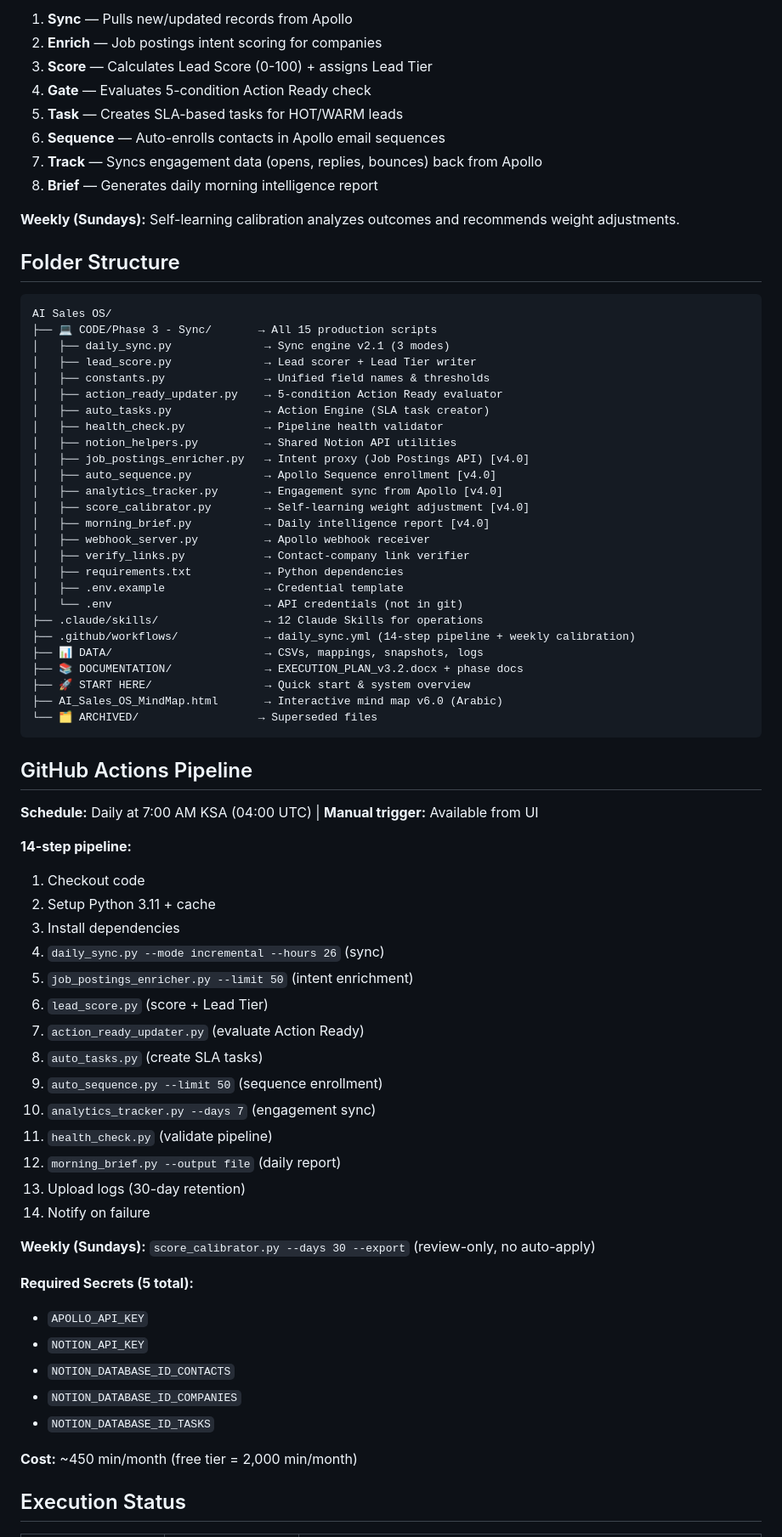
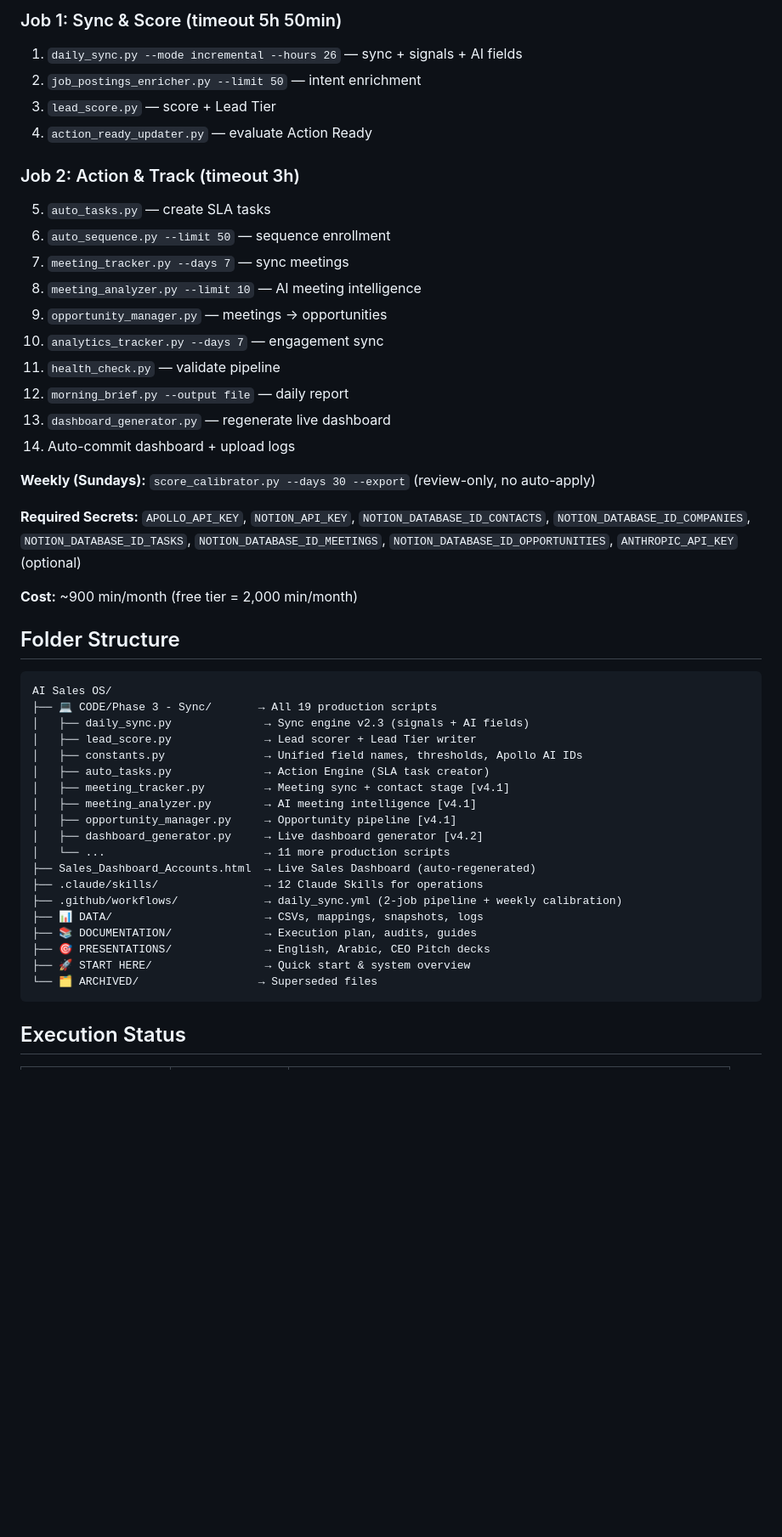
Before and after one commit to ragheeda-boop/ai-sales-os, a Markdown page: README.md, the part around one of its changes. Shown at 85% size. Drawn GitHub-style; blank space fills up the shorter version.

Commit message:
docs: update README.md to v4.3 - 19 scripts, signals, AI fields, live dashboard

````diff
--- a/README.md
+++ b/README.md
@@ -101,76 +129,51 @@ The system runs itself. Every morning at 7:00 AM KSA, the pipeline automatically
 
-1. **Sync** — Pulls new/updated records from Apollo
-2. **Enrich** — Job postings intent scoring for companies
-3. **Score** — Calculates Lead Score (0-100) + assigns Lead Tier
-4. **Gate** — Evaluates 5-condition Action Ready check
-5. **Task** — Creates SLA-based tasks for HOT/WARM leads
-6. **Sequence** — Auto-enrolls contacts in Apollo email sequences
-7. **Track** — Syncs engagement data (opens, replies, bounces) back from Apollo
-8. **Brief** — Generates daily morning intelligence report
+### Job 1: Sync & Score (timeout 5h 50min)
+1. `daily_sync.py --mode incremental --hours 26` — sync + signals + AI fields
+2. `job_postings_enricher.py --limit 50` — intent enrichment
+3. `lead_score.py` — score + Lead Tier
+4. `action_ready_updater.py` — evaluate Action Ready
 
-**Weekly (Sundays):** Self-learning calibration analyzes outcomes and recommends weight adjustments.
+### Job 2: Action & Track (timeout 3h)
+5. `auto_tasks.py` — create SLA tasks
+6. `auto_sequence.py --limit 50` — sequence enrollment
+7. `meeting_tracker.py --days 7` — sync meetings
+8. `meeting_analyzer.py --limit 10` — AI meeting intelligence
+9. `opportunity_manager.py` — meetings → opportunities
+10. `analytics_tracker.py --days 7` — engagement sync
+11. `health_check.py` — validate pipeline
+12. `morning_brief.py --output file` — daily report
+13. `dashboard_generator.py` — regenerate live dashboard
+14. Auto-commit dashboard + upload logs
+
+**Weekly (Sundays):** `score_calibrator.py --days 30 --export` (review-only, no auto-apply)
+
+**Required Secrets:** `APOLLO_API_KEY`, `NOTION_API_KEY`, `NOTION_DATABASE_ID_CONTACTS`, `NOTION_DATABASE_ID_COMPANIES`, `NOTION_DATABASE_ID_TASKS`, `NOTION_DATABASE_ID_MEETINGS`, `NOTION_DATABASE_ID_OPPORTUNITIES`, `ANTHROPIC_API_KEY` (optional)
+
+**Cost:** ~900 min/month (free tier = 2,000 min/month)
 
 ## Folder Structure
 
 ```
 AI Sales OS/
-├── 💻 CODE/Phase 3 - Sync/       → All 15 production scripts
-│   ├── daily_sync.py              → Sync engine v2.1 (3 modes)
+├── 💻 CODE/Phase 3 - Sync/       → All 19 production scripts
+│   ├── daily_sync.py              → Sync engine v2.3 (signals + AI fields)
 │   ├── lead_score.py              → Lead scorer + Lead Tier writer
-│   ├── constants.py               → Unified field names & thresholds
-│   ├── action_ready_updater.py    → 5-condition Action Ready evaluator
+│   ├── constants.py               → Unified field names, thresholds, Apollo AI IDs
 │   ├── auto_tasks.py              → Action Engine (SLA task creator)
-│   ├── health_check.py            → Pipeline health validator
-│   ├── notion_helpers.py          → Shared Notion API utilities
-│   ├── job_postings_enricher.py   → Intent proxy (Job Postings API) [v4.0]
-│   ├── auto_sequence.py           → Apollo Sequence enrollment [v4.0]
-│   ├── analytics_tracker.py       → Engagement sync from Apollo [v4.0]
-│   ├── score_calibrator.py        → Self-learning weight adjustment [v4.0]
-│   ├── morning_brief.py           → Daily intelligence report [v4.0]
-│   ├── webhook_server.py          → Apollo webhook receiver
-│   ├── verify_links.py            → Contact-company link verifier
-│   ├── requirements.txt           → Python dependencies
-│   ├── .env.example               → Credential template
-│   └── .env                       → API credentials (not in git)
+│   ├── meeting_tracker.py         → Meeting sync + contact stage [v4.1]
+│   ├── meeting_analyzer.py        → AI meeting intelligence [v4.1]
+│   ├── opportunity_manager.py     → Opportunity pipeline [v4.1]
+│   ├── dashboard_generator.py     → Live dashboard generator [v4.2]
+│   └── ...                        → 11 more production scripts
+├── Sales_Dashboard_Accounts.html  → Live Sales Dashboard (auto-regenerated)
 ├── .claude/skills/                → 12 Claude Skills for operations
-├── .github/workflows/             → daily_sync.yml (14-step pipeline + weekly calibration)
+├── .github/workflows/             → daily_sync.yml (2-job pipeline + weekly calibration)
 ├── 📊 DATA/                       → CSVs, mappings, snapshots, logs
-├── 📚 DOCUMENTATION/              → EXECUTION_PLAN_v3.2.docx + phase docs
+├── 📚 DOCUMENTATION/              → Execution plan, audits, guides
+├── 🎯 PRESENTATIONS/              → English, Arabic, CEO Pitch decks
 ├── 🚀 START HERE/                 → Quick start & system overview
-├── AI_Sales_OS_MindMap.html       → Interactive mind map v6.0 (Arabic)
 └── 🗂️ ARCHIVED/                  → Superseded files
 ```
-
-## GitHub Actions Pipeline
-
-**Schedule:** Daily at 7:00 AM KSA (04:00 UTC) | **Manual trigger:** Available from UI
-
-**14-step pipeline:**
-1. Checkout code
-2. Setup Python 3.11 + cache
-3. Install dependencies
-4. `daily_sync.py --mode incremental --hours 26` (sync)
-5. `job_postings_enricher.py --limit 50` (intent enrichment)
-6. `lead_score.py` (score + Lead Tier)
-7. `action_ready_updater.py` (evaluate Action Ready)
-8. `auto_tasks.py` (create SLA tasks)
-9. `auto_sequence.py --limit 50` (sequence enrollment)
-10. `analytics_tracker.py --days 7` (engagement sync)
-11. `health_check.py` (validate pipeline)
-12. `morning_brief.py --output file` (daily report)
-13. Upload logs (30-day retention)
-14. Notify on failure
-
-**Weekly (Sundays):** `score_calibrator.py --days 30 --export` (review-only, no auto-apply)
-
-**Required Secrets (5 total):**
-- `APOLLO_API_KEY`
-- `NOTION_API_KEY`
-- `NOTION_DATABASE_ID_CONTACTS`
-- `NOTION_DATABASE_ID_COMPANIES`
-- `NOTION_DATABASE_ID_TASKS`
-
-**Cost:** ~450 min/month (free tier = 2,000 min/month)
 
 ## Execution Status
 
````
Also changed, not shown: other parts of README.md (+61 -32 lines).
